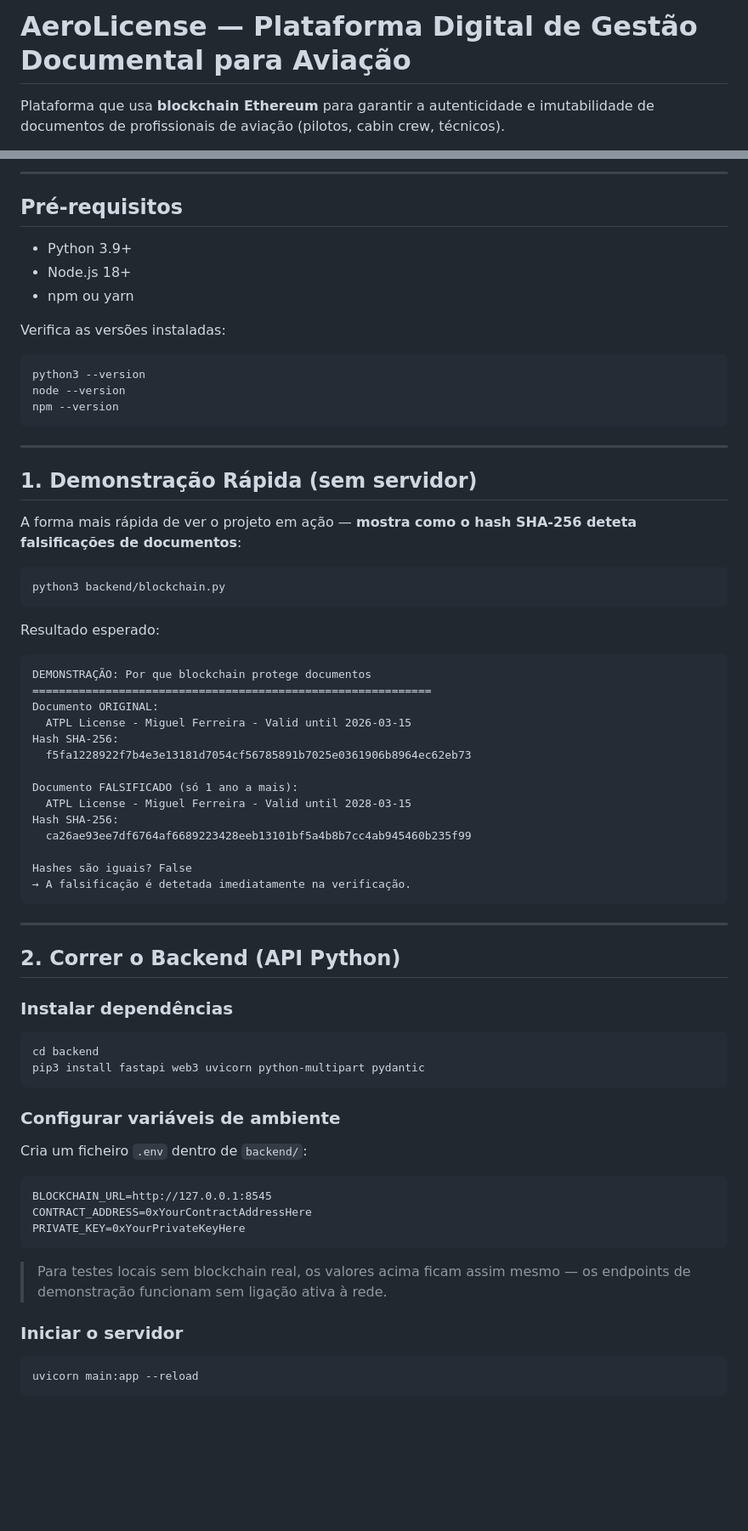
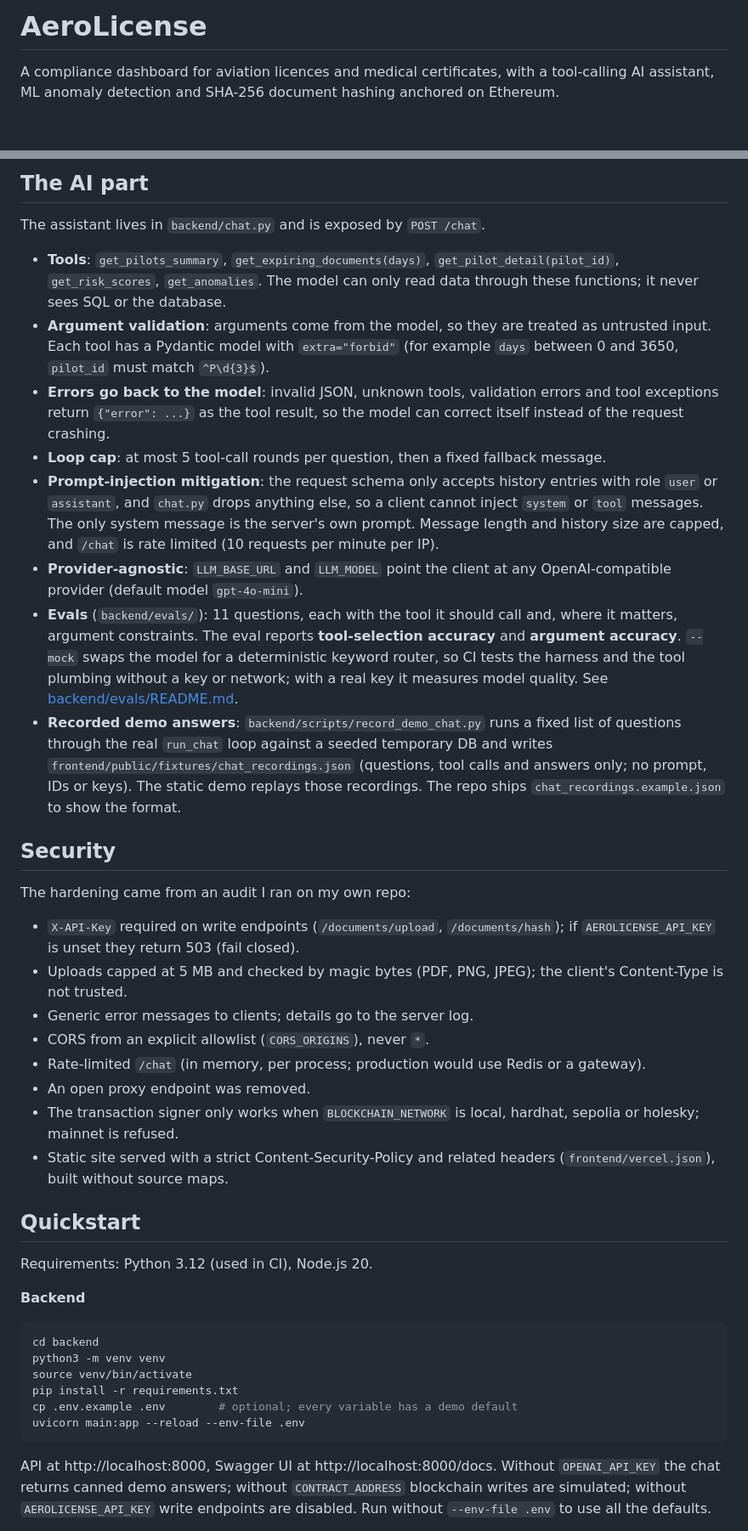
Before and after one commit to fran2002cunha-lab/aerolicense-demo, a Markdown page: README.md, 2 parts joined by grey strips. Shown at 85% size. Drawn GitHub-style; blank space fills up the shorter version.

````diff
--- a/README.md
+++ b/README.md
@@ -1,4 +1,4 @@
-# AeroLicense — Plataforma Digital de Gestão Documental para Aviação
+# AeroLicense
 
-Plataforma que usa **blockchain Ethereum** para garantir a autenticidade e imutabilidade de documentos de profissionais de aviação (pilotos, cabin crew, técnicos).
+A compliance dashboard for aviation licences and medical certificates, with a tool-calling AI assistant, ML anomaly detection and SHA-256 document hashing anchored on Ethereum.
 
@@ -22,74 +43,45 @@ aerolicense-demo/
 ```
 
----
+## The AI part
 
-## Pré-requisitos
+The assistant lives in `backend/chat.py` and is exposed by `POST /chat`.
 
-- Python 3.9+
-- Node.js 18+
-- npm ou yarn
+- **Tools**: `get_pilots_summary`, `get_expiring_documents(days)`, `get_pilot_detail(pilot_id)`, `get_risk_scores`, `get_anomalies`. The model can only read data through these functions; it never sees SQL or the database.
+- **Argument validation**: arguments come from the model, so they are treated as untrusted input. Each tool has a Pydantic model with `extra="forbid"` (for example `days` between 0 and 3650, `pilot_id` must match `^P\d{3}$`).
+- **Errors go back to the model**: invalid JSON, unknown tools, validation errors and tool exceptions return `{"error": ...}` as the tool result, so the model can correct itself instead of the request crashing.
+- **Loop cap**: at most 5 tool-call rounds per question, then a fixed fallback message.
+- **Prompt-injection mitigation**: the request schema only accepts history entries with role `user` or `assistant`, and `chat.py` drops anything else, so a client cannot inject `system` or `tool` messages. The only system message is the server's own prompt. Message length and history size are capped, and `/chat` is rate limited (10 requests per minute per IP).
+- **Provider-agnostic**: `LLM_BASE_URL` and `LLM_MODEL` point the client at any OpenAI-compatible provider (default model `gpt-4o-mini`).
+- **Evals** (`backend/evals/`): 11 questions, each with the tool it should call and, where it matters, argument constraints. The eval reports **tool-selection accuracy** and **argument accuracy**. `--mock` swaps the model for a deterministic keyword router, so CI tests the harness and the tool plumbing without a key or network; with a real key it measures model quality. See [backend/evals/README.md](backend/evals/README.md).
+- **Recorded demo answers**: `backend/scripts/record_demo_chat.py` runs a fixed list of questions through the real `run_chat` loop against a seeded temporary DB and writes `frontend/public/fixtures/chat_recordings.json` (questions, tool calls and answers only; no prompt, IDs or keys). The static demo replays those recordings. The repo ships `chat_recordings.example.json` to show the format.
 
-Verifica as versões instaladas:
-```bash
-python3 --version
-node --version
-npm --version
-```
+## Security
 
----
+The hardening came from an audit I ran on my own repo:
 
-## 1. Demonstração Rápida (sem servidor)
+- `X-API-Key` required on write endpoints (`/documents/upload`, `/documents/hash`); if `AEROLICENSE_API_KEY` is unset they return 503 (fail closed).
+- Uploads capped at 5 MB and checked by magic bytes (PDF, PNG, JPEG); the client's Content-Type is not trusted.
+- Generic error messages to clients; details go to the server log.
+- CORS from an explicit allowlist (`CORS_ORIGINS`), never `*`.
+- Rate-limited `/chat` (in memory, per process; production would use Redis or a gateway).
+- An open proxy endpoint was removed.
+- The transaction signer only works when `BLOCKCHAIN_NETWORK` is local, hardhat, sepolia or holesky; mainnet is refused.
+- Static site served with a strict Content-Security-Policy and related headers (`frontend/vercel.json`), built without source maps.
 
-A forma mais rápida de ver o projeto em ação — **mostra como o hash SHA-256 deteta falsificações de documentos**:
+## Quickstart
 
-```bash
-python3 backend/blockchain.py
-```
+Requirements: Python 3.12 (used in CI), Node.js 20.
 
-Resultado esperado:
-```
-DEMONSTRAÇÃO: Por que blockchain protege documentos
-============================================================
-Documento ORIGINAL:
-  ATPL License - Miguel Ferreira - Valid until 2026-03-15
-Hash SHA-256:
-  f5fa1228922f7b4e3e13181d7054cf56785891b7025e0361906b8964ec62eb73
-
-Documento FALSIFICADO (só 1 ano a mais):
-  ATPL License - Miguel Ferreira - Valid until 2028-03-15
-Hash SHA-256:
-  ca26ae93ee7df6764af6689223428eeb13101bf5a4b8b7cc4ab945460b235f99
-
-Hashes são iguais? False
-→ A falsificação é detetada imediatamente na verificação.
-```
-
----
-
-## 2. Correr o Backend (API Python)
-
-### Instalar dependências
+**Backend**
 
 ```bash
 cd backend
-pip3 install fastapi web3 uvicorn python-multipart pydantic
+python3 -m venv venv
+source venv/bin/activate
+pip install -r requirements.txt
+cp .env.example .env        # optional; every variable has a demo default
+uvicorn main:app --reload --env-file .env
 ```
 
-### Configurar variáveis de ambiente
+API at http://localhost:8000, Swagger UI at http://localhost:8000/docs. Without `OPENAI_API_KEY` the chat returns canned demo answers; without `CONTRACT_ADDRESS` blockchain writes are simulated; without `AEROLICENSE_API_KEY` write endpoints are disabled. Run without `--env-file .env` to use all the defaults.
 
-Cria um ficheiro `.env` dentro de `backend/`:
-```
-BLOCKCHAIN_URL=http://127.0.0.1:8545
-CONTRACT_ADDRESS=0xYourContractAddressHere
-PRIVATE_KEY=0xYourPrivateKeyHere
-```
-
-> Para testes locais sem blockchain real, os valores acima ficam assim mesmo —
-> os endpoints de demonstração funcionam sem ligação ativa à rede.
-
-### Iniciar o servidor
-
-```bash
-uvicorn main:app --reload
-```
-
````
Also changed, not shown: other parts of README.md (+76 -118 lines), CLAUDE.md (deleted, +0 -107 lines), docs/screenshots/assistant.png (added), docs/screenshots/dashboard.png (added), 15 other files.
